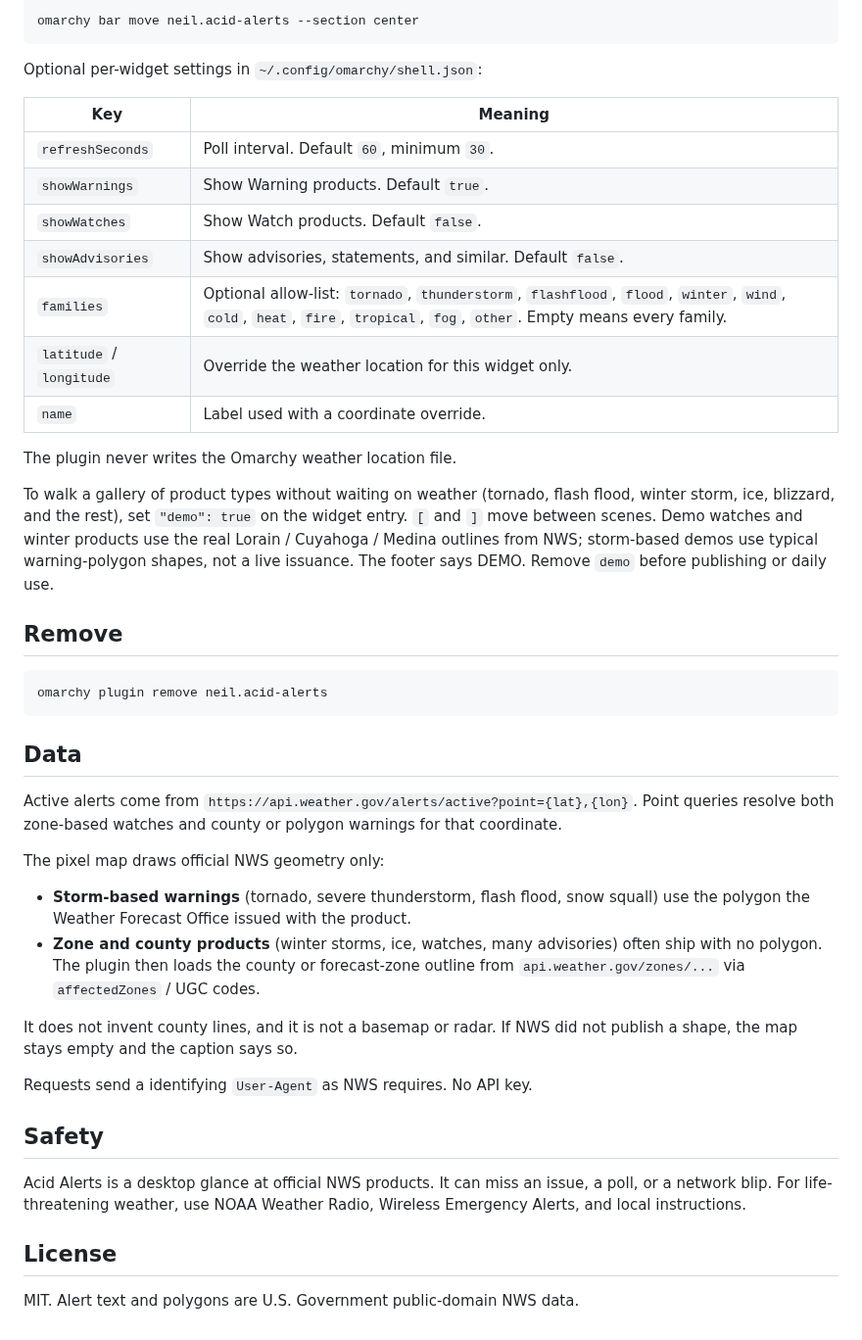
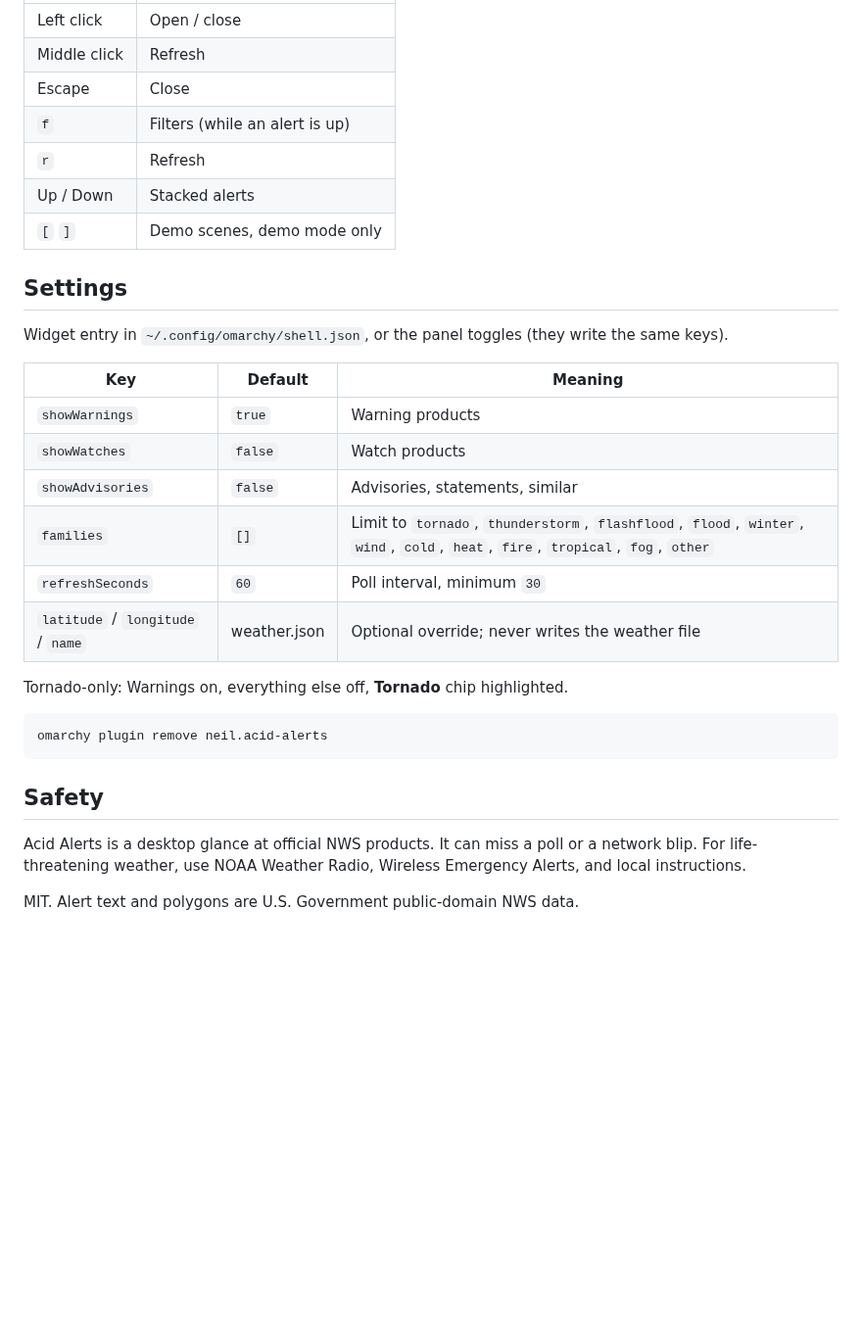
Before and after one commit to neilofneils404/acid-alerts, a Markdown page: README.md, the part around one of its changes. Shown at 98% size. Drawn GitHub-style; blank space fills up the shorter version.

````diff
--- a/README.md
+++ b/README.md
@@ -42,47 +43,35 @@ Desktop notifications fire for new warnings, and for later-arriving immediate mo
 
-```sh
-omarchy bar move neil.acid-alerts --section center
-```
+| | |
+| --- | --- |
+| Left click | Open / close |
+| Middle click | Refresh |
+| Escape | Close |
+| `f` | Filters (while an alert is up) |
+| `r` | Refresh |
+| Up / Down | Stacked alerts |
+| `[` `]` | Demo scenes, demo mode only |
 
-Optional per-widget settings in `~/.config/omarchy/shell.json`:
+## Settings
 
-| Key | Meaning |
-| --- | --- |
-| `refreshSeconds` | Poll interval. Default `60`, minimum `30`. |
-| `showWarnings` | Show Warning products. Default `true`. |
-| `showWatches` | Show Watch products. Default `false`. |
-| `showAdvisories` | Show advisories, statements, and similar. Default `false`. |
-| `families` | Optional allow-list: `tornado`, `thunderstorm`, `flashflood`, `flood`, `winter`, `wind`, `cold`, `heat`, `fire`, `tropical`, `fog`, `other`. Empty means every family. |
-| `latitude` / `longitude` | Override the weather location for this widget only. |
-| `name` | Label used with a coordinate override. |
+Widget entry in `~/.config/omarchy/shell.json`, or the panel toggles (they write the same keys).
 
-The plugin never writes the Omarchy weather location file.
+| Key | Default | Meaning |
+| --- | --- | --- |
+| `showWarnings` | `true` | Warning products |
+| `showWatches` | `false` | Watch products |
+| `showAdvisories` | `false` | Advisories, statements, similar |
+| `families` | `[]` | Limit to `tornado`, `thunderstorm`, `flashflood`, `flood`, `winter`, `wind`, `cold`, `heat`, `fire`, `tropical`, `fog`, `other` |
+| `refreshSeconds` | `60` | Poll interval, minimum `30` |
+| `latitude` / `longitude` / `name` | weather.json | Optional override; never writes the weather file |
 
-To walk a gallery of product types without waiting on weather (tornado, flash flood, winter storm, ice, blizzard, and the rest), set `"demo": true` on the widget entry. `[` and `]` move between scenes. Demo watches and winter products use the real Lorain / Cuyahoga / Medina outlines from NWS; storm-based demos use typical warning-polygon shapes, not a live issuance. The footer says DEMO. Remove `demo` before publishing or daily use.
-
-## Remove
+Tornado-only: Warnings on, everything else off, **Tornado** chip highlighted.
 
 ```sh
 omarchy plugin remove neil.acid-alerts
 ```
 
-## Data
-
-Active alerts come from `https://api.weather.gov/alerts/active?point={lat},{lon}`. Point queries resolve both zone-based watches and county or polygon warnings for that coordinate.
-
-The pixel map draws official NWS geometry only:
-
-- **Storm-based warnings** (tornado, severe thunderstorm, flash flood, snow squall) use the polygon the Weather Forecast Office issued with the product.
-- **Zone and county products** (winter storms, ice, watches, many advisories) often ship with no polygon. The plugin then loads the county or forecast-zone outline from `api.weather.gov/zones/...` via `affectedZones` / UGC codes.
-
-It does not invent county lines, and it is not a basemap or radar. If NWS did not publish a shape, the map stays empty and the caption says so.
-
-Requests send a identifying `User-Agent` as NWS requires. No API key.
-
 ## Safety
 
-Acid Alerts is a desktop glance at official NWS products. It can miss an issue, a poll, or a network blip. For life-threatening weather, use NOAA Weather Radio, Wireless Emergency Alerts, and local instructions.
-
-## License
+Acid Alerts is a desktop glance at official NWS products. It can miss a poll or a network blip. For life-threatening weather, use NOAA Weather Radio, Wireless Emergency Alerts, and local instructions.
 
 MIT. Alert text and polygons are U.S. Government public-domain NWS data.
````
Also changed, not shown: other parts of README.md (+23 -22 lines), docs/media/all-clear.png (added), docs/media/bar-idle.png (added), docs/media/ice-storm.png (added), docs/media/tornado.png (added), docs/media/winter-watch.png (added), 2 other files.
